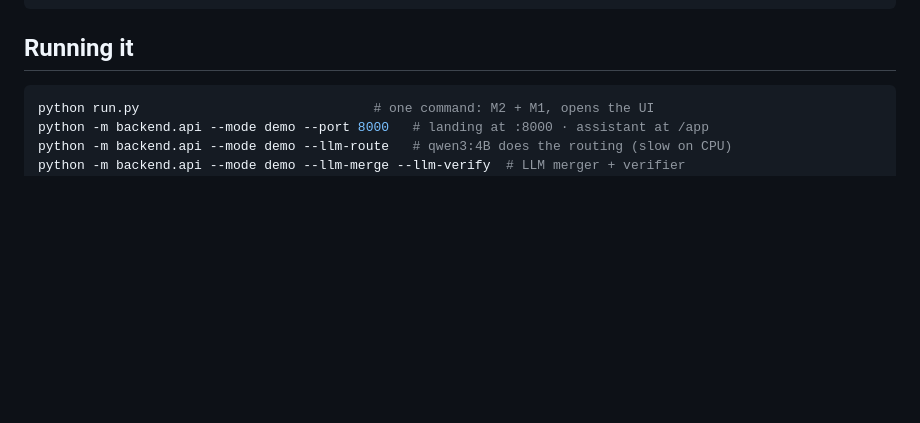
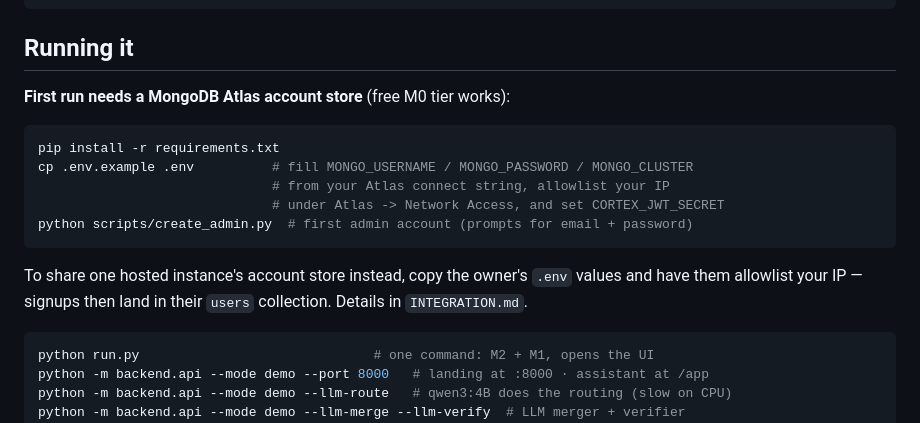
Before and after one commit to TanjiroUchiha/Cortex, a Markdown page: README.md, the part around the change. GitHub-like rendering; blank space fills up the shorter version.

Commit message:
Document first-run Atlas setup in README quickstart
Cloning the repo gives no .env — a fresh user needs the cluster +
.env.example + create_admin path spelled out before run.py.

Generated with [Devin](https://devin.ai)

Co-Authored-By: Devin <158243242+devin-ai-integration[bot]@users.noreply.github.com>

````diff
--- a/README.md
+++ b/README.md
@@ -175,6 +175,20 @@ Cortex/
 
 ## Running it
 
+**First run needs a MongoDB Atlas account store** (free M0 tier works):
+
+```bash
+pip install -r requirements.txt
+cp .env.example .env          # fill MONGO_USERNAME / MONGO_PASSWORD / MONGO_CLUSTER
+                              # from your Atlas connect string, allowlist your IP
+                              # under Atlas -> Network Access, and set CORTEX_JWT_SECRET
+python scripts/create_admin.py  # first admin account (prompts for email + password)
+```
+
+To share one hosted instance's account store instead, copy the owner's `.env`
+values and have them allowlist your IP — signups then land in their `users`
+collection. Details in `INTEGRATION.md`.
+
 ```bash
 python run.py                              # one command: M2 + M1, opens the UI
 python -m backend.api --mode demo --port 8000   # landing at :8000 · assistant at /app
````
